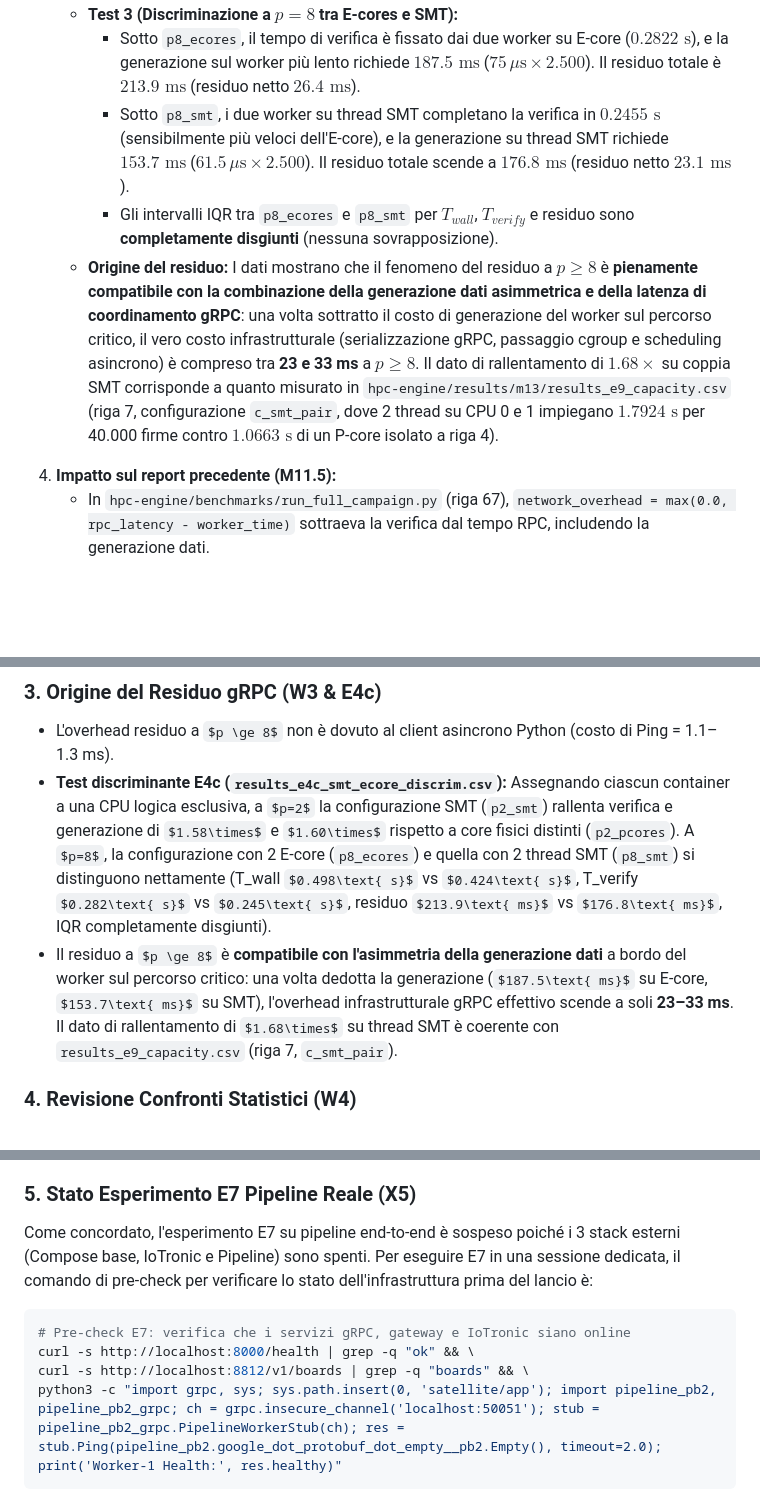
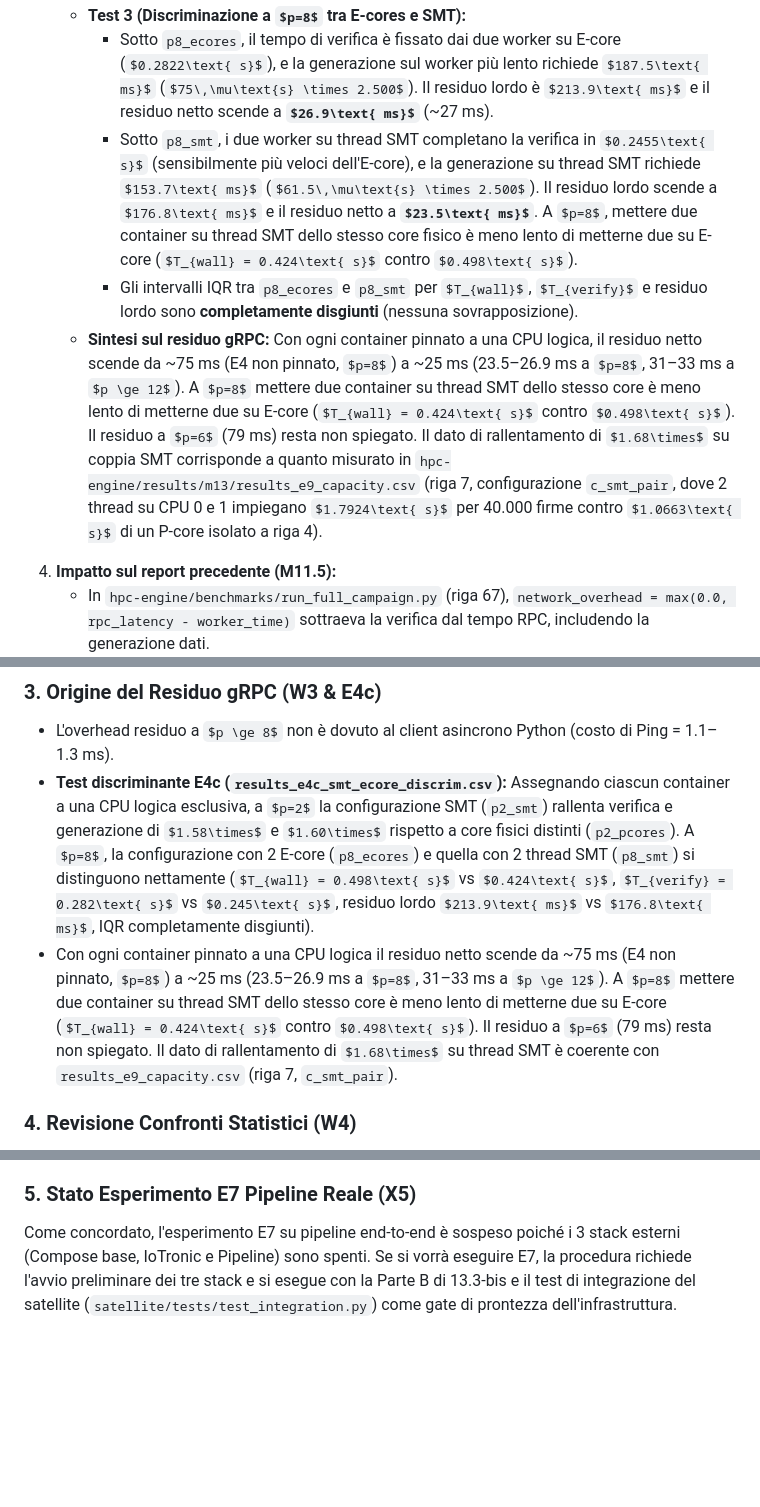
Before and after one commit to andrea-01/s4t-trust-hpc, a Markdown page: PROGRESS.md, 3 parts joined by grey strips. Rendered like a GitHub page; some formulas as TeX source; blank space fills up the shorter version.

````diff
--- a/PROGRESS.md
+++ b/PROGRESS.md
@@ -829,8 +831,8 @@ sudo bash -c 'for g in /sys/devices/system/cpu/cpu*/cpufreq/scaling_governor; do
   - **Test 3 (Discriminazione a $p=8$ tra E-cores e SMT):**
-    - Sotto `p8_ecores`, il tempo di verifica è fissato dai due worker su E-core ($0.2822\text{ s}$), e la generazione sul worker più lento richiede $187.5\text{ ms}$ ($75\,\mu\text{s} \times 2.500$). Il residuo totale è $213.9\text{ ms}$ (residuo netto $26.4\text{ ms}$).
-    - Sotto `p8_smt`, i due worker su thread SMT completano la verifica in $0.2455\text{ s}$ (sensibilmente più veloci dell'E-core), e la generazione su thread SMT richiede $153.7\text{ ms}$ ($61.5\,\mu\text{s} \times 2.500$). Il residuo totale scende a $176.8\text{ ms}$ (residuo netto $23.1\text{ ms}$).
-    - Gli intervalli IQR tra `p8_ecores` e `p8_smt` per $T_{wall}$, $T_{verify}$ e residuo sono **completamente disgiunti** (nessuna sovrapposizione).
-  - **Origine del residuo:** I dati mostrano che il fenomeno del residuo a $p \ge 8$ è **pienamente compatibile con la combinazione della generazione dati asimmetrica e della latenza di coordinamento gRPC**: una volta sottratto il costo di generazione del worker sul percorso critico, il vero costo infrastrutturale (serializzazione gRPC, passaggio cgroup e scheduling asincrono) è compreso tra **23 e 33 ms** a $p \ge 8$. Il dato di rallentamento di $1.68\times$ su coppia SMT corrisponde a quanto misurato in `hpc-engine/results/m13/results_e9_capacity.csv` (riga 7, configurazione `c_smt_pair`, dove 2 thread su CPU 0 e 1 impiegano $1.7924\text{ s}$ per 40.000 firme contro $1.0663\text{ s}$ di un P-core isolato a riga 4).
+    - Sotto `p8_ecores`, il tempo di verifica è fissato dai due worker su E-core ($0.2822\text{ s}$), e la generazione sul worker più lento richiede $187.5\text{ ms}$ ($75\,\mu\text{s} \times 2.500$). Il residuo lordo è $213.9\text{ ms}$ e il residuo netto scende a **$26.9\text{ ms}$** (~27 ms).
+    - Sotto `p8_smt`, i due worker su thread SMT completano la verifica in $0.2455\text{ s}$ (sensibilmente più veloci dell'E-core), e la generazione su thread SMT richiede $153.7\text{ ms}$ ($61.5\,\mu\text{s} \times 2.500$). Il residuo lordo scende a $176.8\text{ ms}$ e il residuo netto a **$23.5\text{ ms}$**. A $p=8$, mettere due container su thread SMT dello stesso core fisico è meno lento di metterne due su E-core ($T_{wall} = 0.424\text{ s}$ contro $0.498\text{ s}$).
+    - Gli intervalli IQR tra `p8_ecores` e `p8_smt` per $T_{wall}$, $T_{verify}$ e residuo lordo sono **completamente disgiunti** (nessuna sovrapposizione).
+  - **Sintesi sul residuo gRPC:** Con ogni container pinnato a una CPU logica, il residuo netto scende da ~75 ms (E4 non pinnato, $p=8$) a ~25 ms (23.5–26.9 ms a $p=8$, 31–33 ms a $p \ge 12$). A $p=8$ mettere due container su thread SMT dello stesso core è meno lento di metterne due su E-core ($T_{wall} = 0.424\text{ s}$ contro $0.498\text{ s}$). Il residuo a $p=6$ (79 ms) resta non spiegato. Il dato di rallentamento di $1.68\times$ su coppia SMT corrisponde a quanto misurato in `hpc-engine/results/m13/results_e9_capacity.csv` (riga 7, configurazione `c_smt_pair`, dove 2 thread su CPU 0 e 1 impiegano $1.7924\text{ s}$ per 40.000 firme contro $1.0663\text{ s}$ di un P-core isolato a riga 4).
 4. **Impatto sul report precedente (M11.5):**
    - In `hpc-engine/benchmarks/run_full_campaign.py` (riga 67), `network_overhead = max(0.0, rpc_latency - worker_time)` sottraeva la verifica dal tempo RPC, includendo la generazione dati.
    - Di conseguenza, in `report/main.tex` (riga 154, riga 193, Tabella 2, Figura 4 e Sezione 7.3), l'asintoto a ~87k sig/s attribuito interamente a "HTTP/2 framing e passaggio dello stack di rete Linux" è stato in realtà limitato dalla generazione sequenziale delle firme a bordo dei worker.
@@ -1079,8 +1081,8 @@ Campagna eseguita con `hpc_engine_mpi_dynamic` con binding esplicito a core fisi
 
 ### 3. Origine del Residuo gRPC (W3 & E4c)
 - L'overhead residuo a $p \ge 8$ non è dovuto al client asincrono Python (costo di Ping = 1.1–1.3 ms).
-- **Test discriminante E4c (`results_e4c_smt_ecore_discrim.csv`):** Assegnando ciascun container a una CPU logica esclusiva, a $p=2$ la configurazione SMT (`p2_smt`) rallenta verifica e generazione di $1.58\times$ e $1.60\times$ rispetto a core fisici distinti (`p2_pcores`). A $p=8$, la configurazione con 2 E-core (`p8_ecores`) e quella con 2 thread SMT (`p8_smt`) si distinguono nettamente (T_wall $0.498\text{ s}$ vs $0.424\text{ s}$, T_verify $0.282\text{ s}$ vs $0.245\text{ s}$, residuo $213.9\text{ ms}$ vs $176.8\text{ ms}$, IQR completamente disgiunti).
-- Il residuo a $p \ge 8$ è **compatibile con l'asimmetria della generazione dati** a bordo del worker sul percorso critico: una volta dedotta la generazione ($187.5\text{ ms}$ su E-core, $153.7\text{ ms}$ su SMT), l'overhead infrastrutturale gRPC effettivo scende a soli **23–33 ms**. Il dato di rallentamento di $1.68\times$ su thread SMT è coerente con `results_e9_capacity.csv` (riga 7, `c_smt_pair`).
+- **Test discriminante E4c (`results_e4c_smt_ecore_discrim.csv`):** Assegnando ciascun container a una CPU logica esclusiva, a $p=2$ la configurazione SMT (`p2_smt`) rallenta verifica e generazione di $1.58\times$ e $1.60\times$ rispetto a core fisici distinti (`p2_pcores`). A $p=8$, la configurazione con 2 E-core (`p8_ecores`) e quella con 2 thread SMT (`p8_smt`) si distinguono nettamente ($T_{wall} = 0.498\text{ s}$ vs $0.424\text{ s}$, $T_{verify} = 0.282\text{ s}$ vs $0.245\text{ s}$, residuo lordo $213.9\text{ ms}$ vs $176.8\text{ ms}$, IQR completamente disgiunti).
+- Con ogni container pinnato a una CPU logica il residuo netto scende da ~75 ms (E4 non pinnato, $p=8$) a ~25 ms (23.5–26.9 ms a $p=8$, 31–33 ms a $p \ge 12$). A $p=8$ mettere due container su thread SMT dello stesso core è meno lento di metterne due su E-core ($T_{wall} = 0.424\text{ s}$ contro $0.498\text{ s}$). Il residuo a $p=6$ (79 ms) resta non spiegato. Il dato di rallentamento di $1.68\times$ su thread SMT è coerente con `results_e9_capacity.csv` (riga 7, `c_smt_pair`).
 
 ### 4. Revisione Confronti Statistici (W4)
 - **Ibrido vs Puri:** A $p=20$, gli intervalli IQR di MPI puro ($S=8.81$), OpenMP close ($S=8.37$) e Ibrido ($S=8.30$) sono sovrapposti; l'ibrido **non vince** a $p=20$ ed è statisticamente indistinguibile dai modelli puri. A pari core fisici (E3b), l'ibrido è comparabile o leggermente inferiore a MPI puro.
@@ -1113,10 +1115,4 @@ Misurate 10 ripetizioni intercalate di E10 (`hpc_engine_mpi_dynamic` con `--map-
 - Rigenerati tutti i grafici (`fig_a_strong_scaling` e `fig_b_parallel_efficiency`).
 
 ### 5. Stato Esperimento E7 Pipeline Reale (X5)
-Come concordato, l'esperimento E7 su pipeline end-to-end è sospeso poiché i 3 stack esterni (Compose base, IoTronic e Pipeline) sono spenti. Per eseguire E7 in una sessione dedicata, il comando di pre-check per verificare lo stato dell'infrastruttura prima del lancio è:
-```bash
-# Pre-check E7: verifica che i servizi gRPC, gateway e IoTronic siano online
-curl -s http://localhost:8000/health | grep -q "ok" && \
-curl -s http://localhost:8812/v1/boards | grep -q "boards" && \
-python3 -c "import grpc, sys; sys.path.insert(0, 'satellite/app'); import pipeline_pb2, pipeline_pb2_grpc; ch = grpc.insecure_channel('localhost:50051'); stub = pipeline_pb2_grpc.PipelineWorkerStub(ch); res = stub.Ping(pipeline_pb2.google_dot_protobuf_dot_empty__pb2.Empty(), timeout=2.0); print('Worker-1 Health:', res.healthy)"
-```
+Come concordato, l'esperimento E7 su pipeline end-to-end è sospeso poiché i 3 stack esterni (Compose base, IoTronic e Pipeline) sono spenti. Se si vorrà eseguire E7, la procedura richiede l'avvio preliminare dei tre stack e si esegue con la Parte B di 13.3-bis e il test di integrazione del satellite (`satellite/tests/test_integration.py`) come gate di prontezza dell'infrastruttura.
````
Also changed, not shown: other parts of PROGRESS.md (+14 -12 lines).
